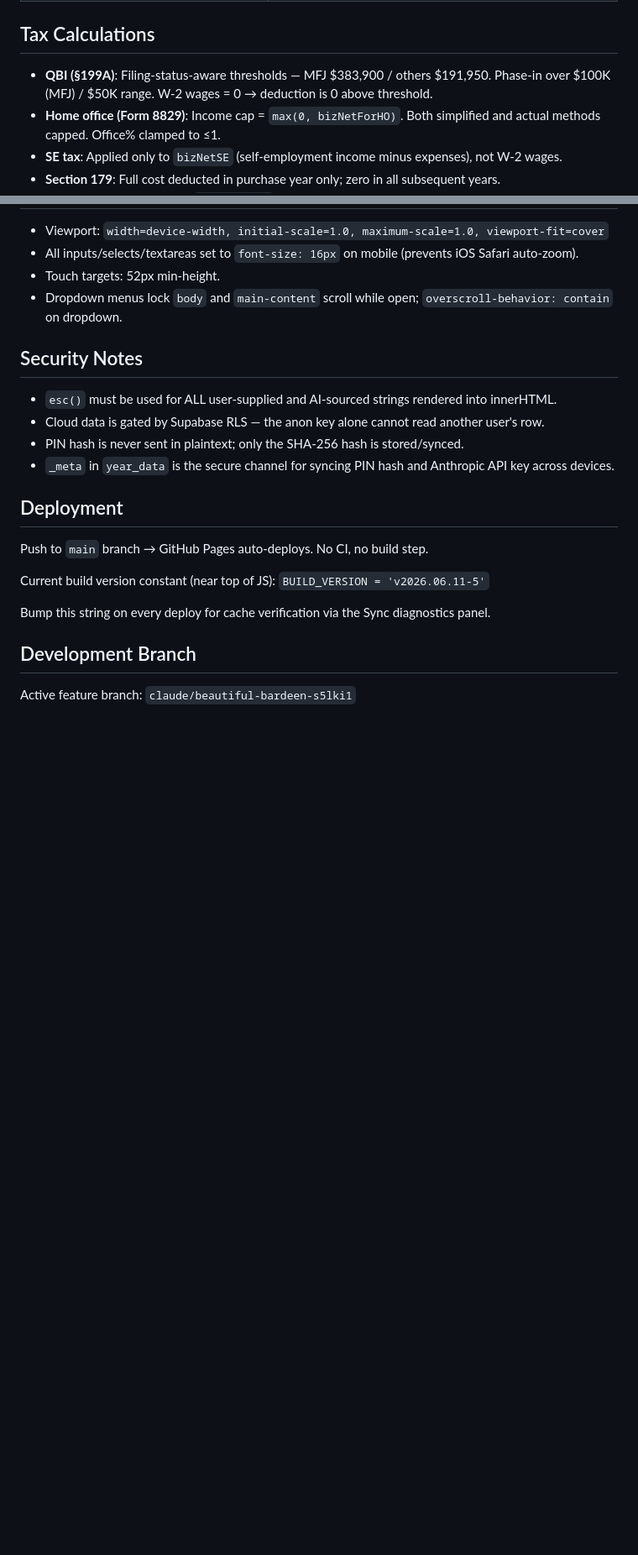
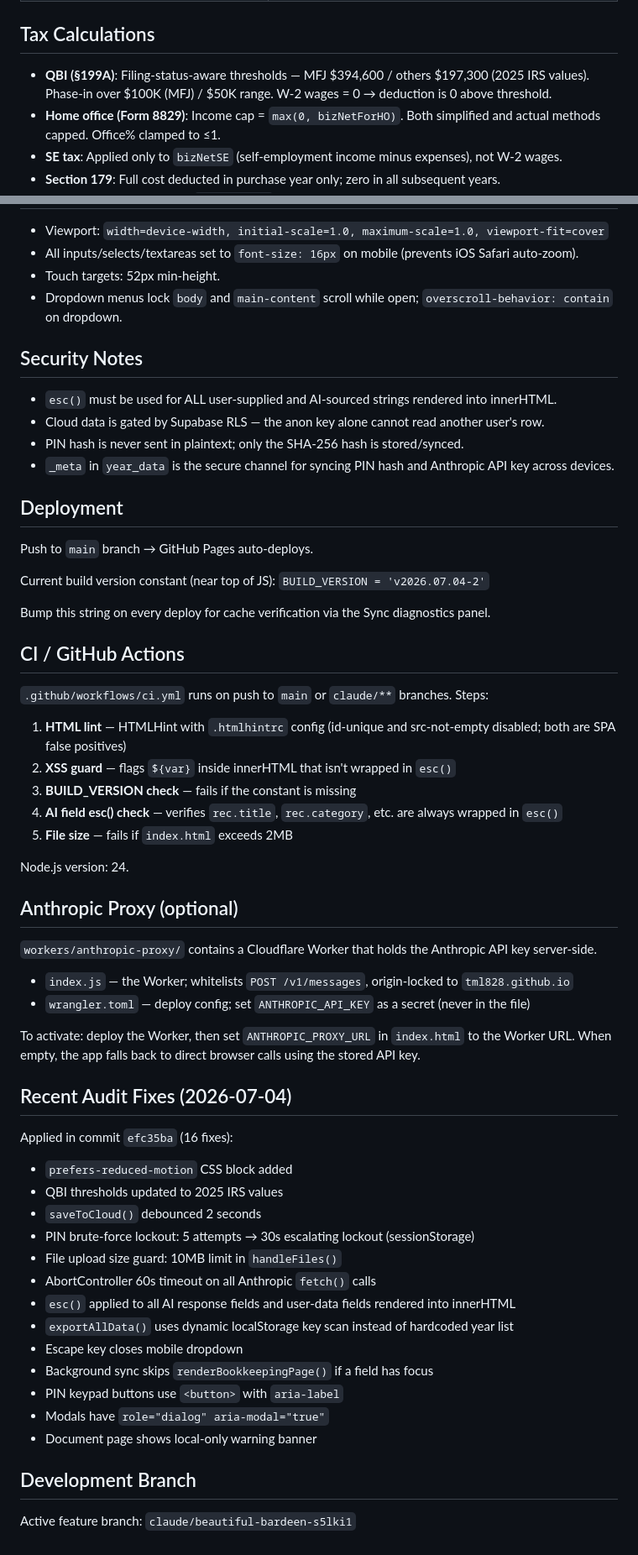
Before and after one commit to tml828/taxvault, a Markdown page: CLAUDE.md, 2 parts joined by grey strips. Shown at 84% size. Drawn GitHub-style; blank space fills up the shorter version.

Commit message:
docs: update CLAUDE.md — 2025 QBI thresholds, CI details, proxy scaffold, audit fixes log

```diff
--- a/CLAUDE.md
+++ b/CLAUDE.md
@@ -73,7 +73,7 @@ Old table `taxvault_data` (pin_hash keyed) has RLS enabled with no policies —
 
 ## Tax Calculations
 
-- **QBI (§199A)**: Filing-status-aware thresholds — MFJ $383,900 / others $191,950. Phase-in over $100K (MFJ) / $50K range. W-2 wages = 0 → deduction is 0 above threshold.
+- **QBI (§199A)**: Filing-status-aware thresholds — MFJ $394,600 / others $197,300 (2025 IRS values). Phase-in over $100K (MFJ) / $50K range. W-2 wages = 0 → deduction is 0 above threshold.
 - **Home office (Form 8829)**: Income cap = `max(0, bizNetForHO)`. Both simplified and actual methods capped. Office% clamped to ≤1.
 - **SE tax**: Applied only to `bizNetSE` (self-employment income minus expenses), not W-2 wages.
 - **Section 179**: Full cost deducted in purchase year only; zero in all subsequent years.
@@ -104,11 +104,49 @@ Clicking a step navigates to the relevant page.
 
 ## Deployment
 
-Push to `main` branch → GitHub Pages auto-deploys. No CI, no build step.
+Push to `main` branch → GitHub Pages auto-deploys.
 
-Current build version constant (near top of JS): `BUILD_VERSION = 'v2026.06.11-5'`
+Current build version constant (near top of JS): `BUILD_VERSION = 'v2026.07.04-2'`
 
 Bump this string on every deploy for cache verification via the Sync diagnostics panel.
+
+## CI / GitHub Actions
+
+`.github/workflows/ci.yml` runs on push to `main` or `claude/**` branches. Steps:
+
+1. **HTML lint** — HTMLHint with `.htmlhintrc` config (id-unique and src-not-empty disabled; both are SPA false positives)
+2. **XSS guard** — flags `${var}` inside innerHTML that isn't wrapped in `esc()`
+3. **BUILD_VERSION check** — fails if the constant is missing
+4. **AI field esc() check** — verifies `rec.title`, `rec.category`, etc. are always wrapped in `esc()`
+5. **File size** — fails if `index.html` exceeds 2MB
+
+Node.js version: 24.
+
+## Anthropic Proxy (optional)
+
+`workers/anthropic-proxy/` contains a Cloudflare Worker that holds the Anthropic API key server-side.
+
+- `index.js` — the Worker; whitelists `POST /v1/messages`, origin-locked to `tml828.github.io`
+- `wrangler.toml` — deploy config; set `ANTHROPIC_API_KEY` as a secret (never in the file)
+
+To activate: deploy the Worker, then set `ANTHROPIC_PROXY_URL` in `index.html` to the Worker URL. When empty, the app falls back to direct browser calls using the stored API key.
+
+## Recent Audit Fixes (2026-07-04)
+
+Applied in commit `efc35ba` (16 fixes):
+- `prefers-reduced-motion` CSS block added
+- QBI thresholds updated to 2025 IRS values
+- `saveToCloud()` debounced 2 seconds
+- PIN brute-force lockout: 5 attempts → 30s escalating lockout (sessionStorage)
+- File upload size guard: 10MB limit in `handleFiles()`
+- AbortController 60s timeout on all Anthropic `fetch()` calls
+- `esc()` applied to all AI response fields and user-data fields rendered into innerHTML
+- `exportAllData()` uses dynamic localStorage key scan instead of hardcoded year list
+- Escape key closes mobile dropdown
+- Background sync skips `renderBookkeepingPage()` if a field has focus
+- PIN keypad buttons use `<button>` with `aria-label`
+- Modals have `role="dialog" aria-modal="true"`
+- Document page shows local-only warning banner
 
 ## Development Branch
 
```
